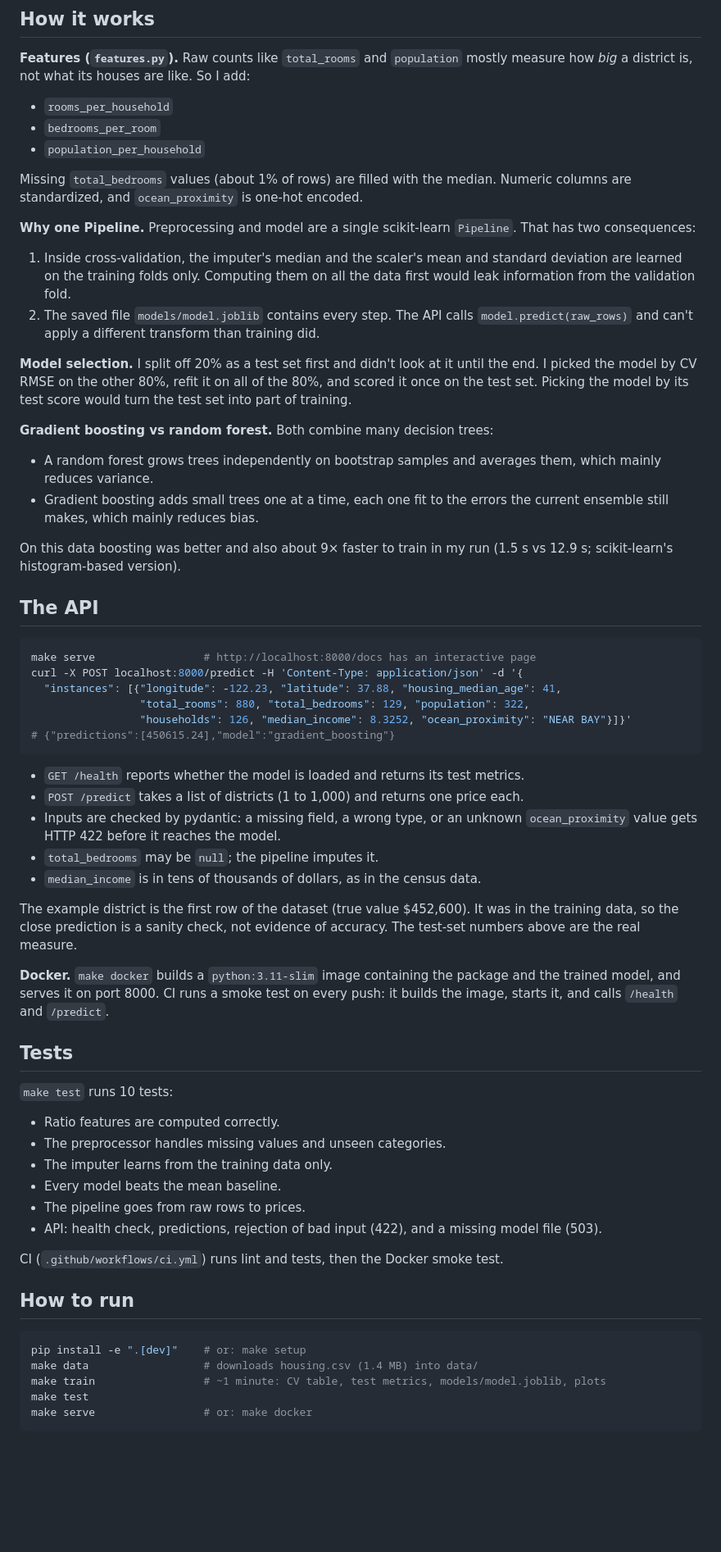
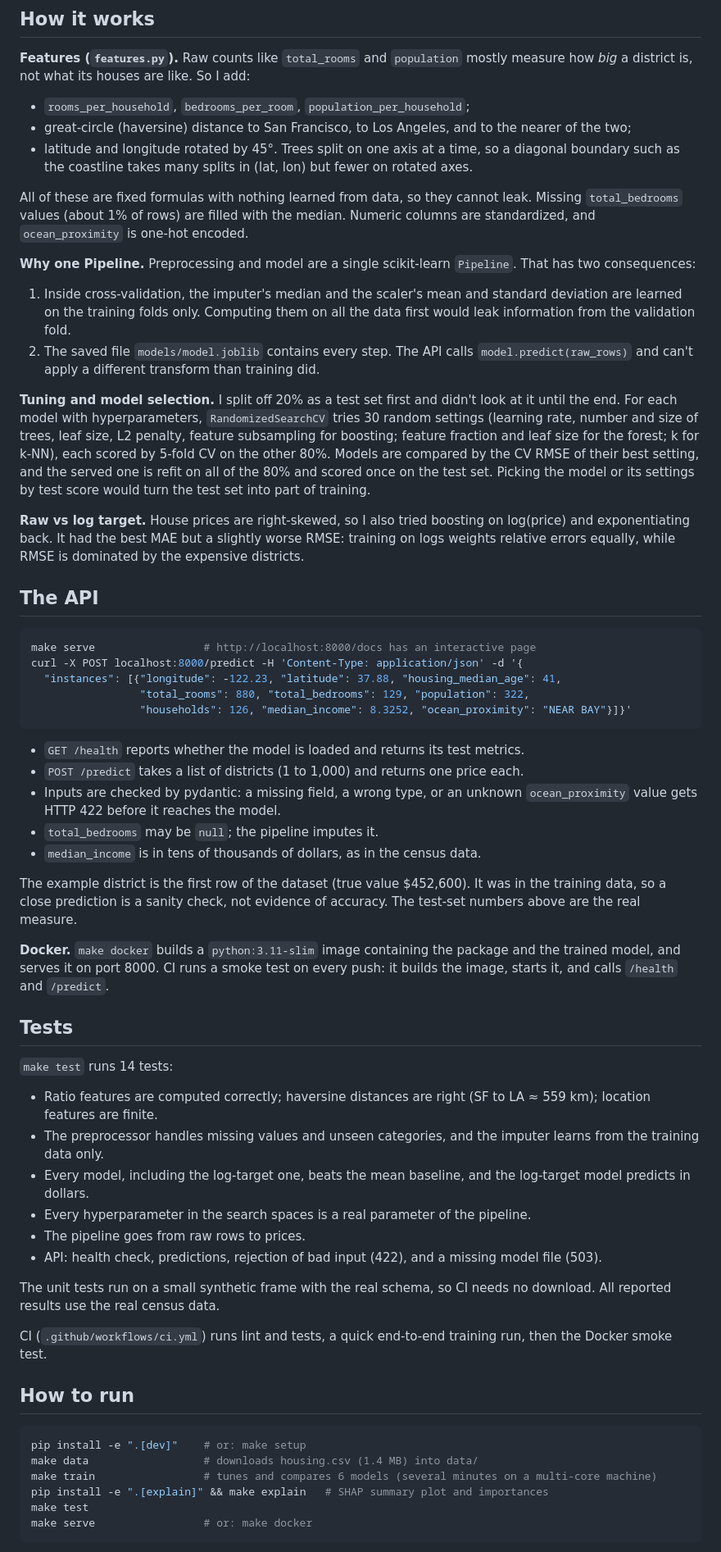
Before and after one commit to John-Ferd/house-price-ml, a Markdown page: README.md, the part around one of its changes. Shown at 82% size. Drawn GitHub-style; blank space fills up the shorter version.

````diff
--- a/README.md
+++ b/README.md
@@ -65,23 +73,19 @@ flowchart LR
 ## How it works
 
 **Features (`features.py`).** Raw counts like `total_rooms` and `population` mostly measure how *big* a district is, not what its houses are like. So I add:
-- `rooms_per_household`
-- `bedrooms_per_room`
-- `population_per_household`
+- `rooms_per_household`, `bedrooms_per_room`, `population_per_household`;
+- great-circle (haversine) distance to San Francisco, to Los Angeles, and to the nearer of the two;
+- latitude and longitude rotated by 45°. Trees split on one axis at a time, so a diagonal boundary such as the coastline takes many splits in (lat, lon) but fewer on rotated axes.
 
-Missing `total_bedrooms` values (about 1% of rows) are filled with the median. Numeric columns are standardized, and `ocean_proximity` is one-hot encoded.
+All of these are fixed formulas with nothing learned from data, so they cannot leak. Missing `total_bedrooms` values (about 1% of rows) are filled with the median. Numeric columns are standardized, and `ocean_proximity` is one-hot encoded.
 
 **Why one Pipeline.** Preprocessing and model are a single scikit-learn `Pipeline`. That has two consequences:
 1. Inside cross-validation, the imputer's median and the scaler's mean and standard deviation are learned on the training folds only. Computing them on all the data first would leak information from the validation fold.
 2. The saved file `models/model.joblib` contains every step. The API calls `model.predict(raw_rows)` and can't apply a different transform than training did.
 
-**Model selection.** I split off 20% as a test set first and didn't look at it until the end. I picked the model by CV RMSE on the other 80%, refit it on all of the 80%, and scored it once on the test set. Picking the model by its test score would turn the test set into part of training.
+**Tuning and model selection.** I split off 20% as a test set first and didn't look at it until the end. For each model with hyperparameters, `RandomizedSearchCV` tries 30 random settings (learning rate, number and size of trees, leaf size, L2 penalty, feature subsampling for boosting; feature fraction and leaf size for the forest; k for k-NN), each scored by 5-fold CV on the other 80%. Models are compared by the CV RMSE of their best setting, and the served one is refit on all of the 80% and scored once on the test set. Picking the model or its settings by test score would turn the test set into part of training.
 
-**Gradient boosting vs random forest.** Both combine many decision trees:
-- A random forest grows trees independently on bootstrap samples and averages them, which mainly reduces variance.
-- Gradient boosting adds small trees one at a time, each one fit to the errors the current ensemble still makes, which mainly reduces bias.
-
-On this data boosting was better and also about 9× faster to train in my run (1.5 s vs 12.9 s; scikit-learn's histogram-based version).
+**Raw vs log target.** House prices are right-skewed, so I also tried boosting on log(price) and exponentiating back. It had the best MAE but a slightly worse RMSE: training on logs weights relative errors equally, while RMSE is dominated by the expensive districts.
 
 ## The API
 
@@ -91,7 +95,6 @@ curl -X POST localhost:8000/predict -H 'Content-Type: application/json' -d '{
   "instances": [{"longitude": -122.23, "latitude": 37.88, "housing_median_age": 41,
                  "total_rooms": 880, "total_bedrooms": 129, "population": 322,
                  "households": 126, "median_income": 8.3252, "ocean_proximity": "NEAR BAY"}]}'
-# {"predictions":[450615.24],"model":"gradient_boosting"}
 ```
 
 - `GET /health` reports whether the model is loaded and returns its test metrics.
@@ -100,28 +103,31 @@ curl -X POST localhost:8000/predict -H 'Content-Type: application/json' -d '{
 - `total_bedrooms` may be `null`; the pipeline imputes it.
 - `median_income` is in tens of thousands of dollars, as in the census data.
 
-The example district is the first row of the dataset (true value $452,600). It was in the training data, so the close prediction is a sanity check, not evidence of accuracy. The test-set numbers above are the real measure.
+The example district is the first row of the dataset (true value $452,600). It was in the training data, so a close prediction is a sanity check, not evidence of accuracy. The test-set numbers above are the real measure.
 
 **Docker.** `make docker` builds a `python:3.11-slim` image containing the package and the trained model, and serves it on port 8000. CI runs a smoke test on every push: it builds the image, starts it, and calls `/health` and `/predict`.
 
 ## Tests
 
-`make test` runs 10 tests:
-- Ratio features are computed correctly.
-- The preprocessor handles missing values and unseen categories.
-- The imputer learns from the training data only.
-- Every model beats the mean baseline.
+`make test` runs 14 tests:
+- Ratio features are computed correctly; haversine distances are right (SF to LA ≈ 559 km); location features are finite.
+- The preprocessor handles missing values and unseen categories, and the imputer learns from the training data only.
+- Every model, including the log-target one, beats the mean baseline, and the log-target model predicts in dollars.
+- Every hyperparameter in the search spaces is a real parameter of the pipeline.
 - The pipeline goes from raw rows to prices.
 - API: health check, predictions, rejection of bad input (422), and a missing model file (503).
 
-CI (`.github/workflows/ci.yml`) runs lint and tests, then the Docker smoke test.
+The unit tests run on a small synthetic frame with the real schema, so CI needs no download. All reported results use the real census data.
+
+CI (`.github/workflows/ci.yml`) runs lint and tests, a quick end-to-end training run, then the Docker smoke test.
 
 ## How to run
 
 ```bash
 pip install -e ".[dev]"    # or: make setup
 make data                  # downloads housing.csv (1.4 MB) into data/
-make train                 # ~1 minute: CV table, test metrics, models/model.joblib, plots
+make train                 # tunes and compares 6 models (several minutes on a multi-core machine)
+pip install -e ".[explain]" && make explain   # SHAP summary plot and importances
 make test
 make serve                 # or: make docker
 ```
````
Also changed, not shown: other parts of README.md (+41 -32 lines), artifacts/importance.png, artifacts/pred_vs_actual.png, artifacts/shap_summary.png (added), 12 other files.
